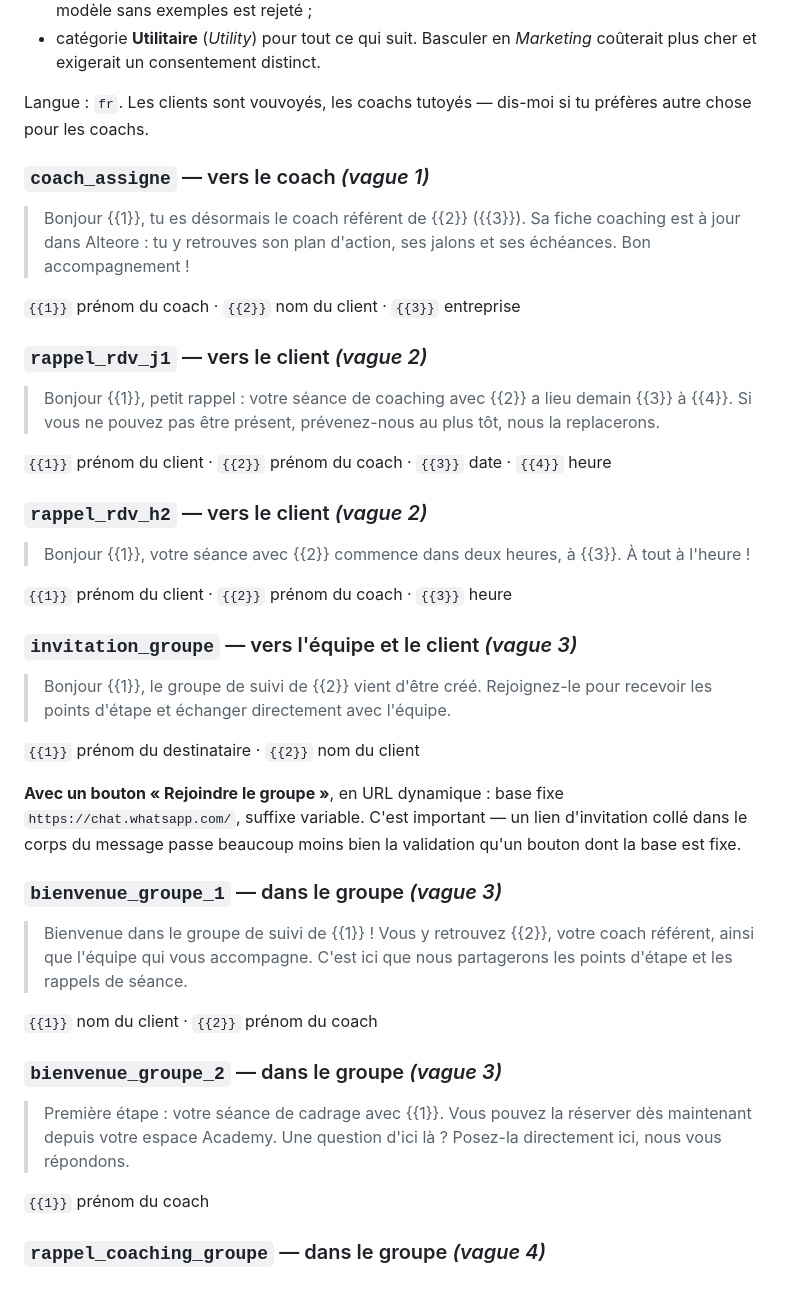
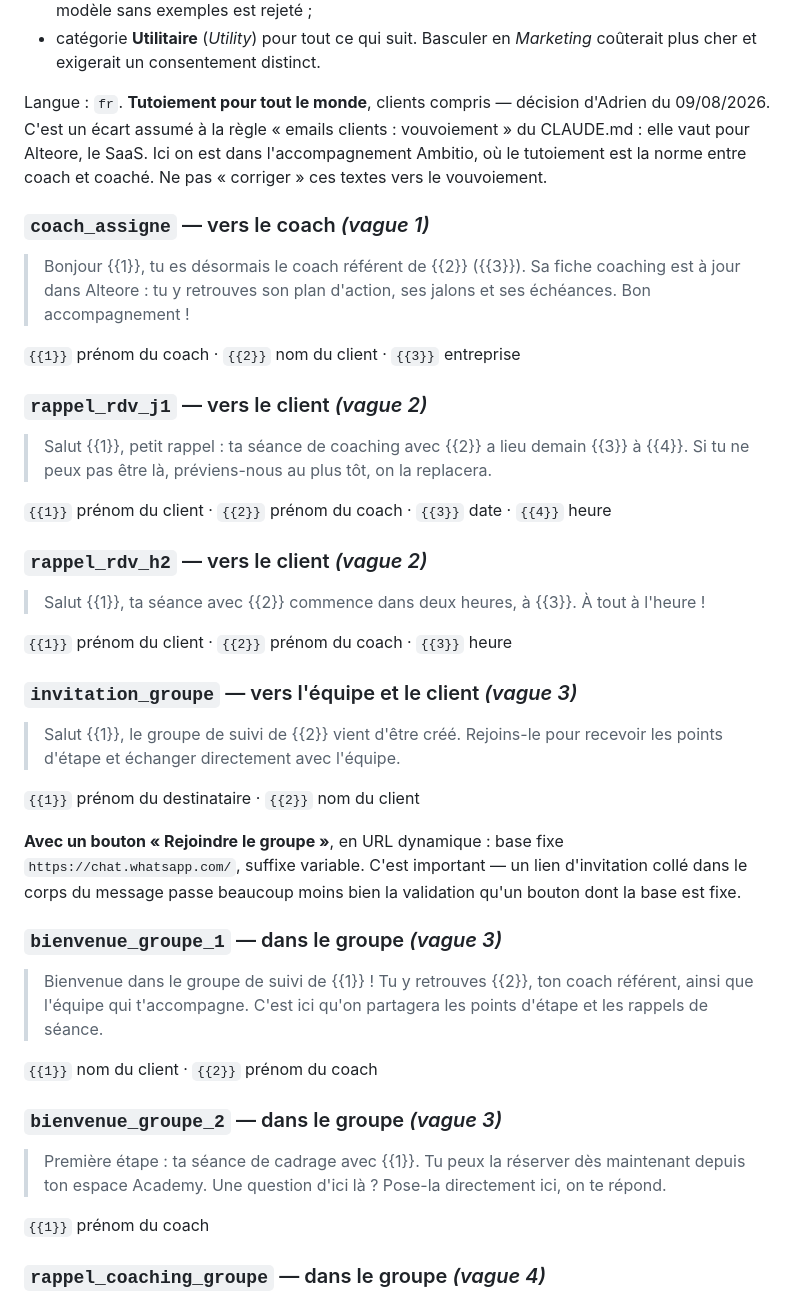
Before and after one commit to Adrien83440/team-ambitio, a Markdown page: claude/plan-whatsapp-2026-08-09.md, the part around the change. GitHub-like rendering.

```diff
--- a/claude/plan-whatsapp-2026-08-09.md
+++ b/claude/plan-whatsapp-2026-08-09.md
@@ -205,8 +205,11 @@ Trois règles de Meta à respecter, sinon c'est refusé sans explication utile :
 - catégorie **Utilitaire** (*Utility*) pour tout ce qui suit. Basculer en
   *Marketing* coûterait plus cher et exigerait un consentement distinct.
 
-Langue : `fr`. Les clients sont vouvoyés, les coachs tutoyés — dis-moi si tu
-préfères autre chose pour les coachs.
+Langue : `fr`. **Tutoiement pour tout le monde**, clients compris — décision
+d'Adrien du 09/08/2026. C'est un écart assumé à la règle « emails clients :
+vouvoiement » du CLAUDE.md : elle vaut pour Alteore, le SaaS. Ici on est dans
+l'accompagnement Ambitio, où le tutoiement est la norme entre coach et coaché.
+Ne pas « corriger » ces textes vers le vouvoiement.
 
 ### `coach_assigne` — vers le coach *(vague 1)*
 > Bonjour {{1}}, tu es désormais le coach référent de {{2}} ({{3}}). Sa fiche
@@ -216,21 +219,21 @@ préfères autre chose pour les coachs.
 `{{1}}` prénom du coach · `{{2}}` nom du client · `{{3}}` entreprise
 
 ### `rappel_rdv_j1` — vers le client *(vague 2)*
-> Bonjour {{1}}, petit rappel : votre séance de coaching avec {{2}} a lieu
-> demain {{3}} à {{4}}. Si vous ne pouvez pas être présent, prévenez-nous au
-> plus tôt, nous la replacerons.
+> Salut {{1}}, petit rappel : ta séance de coaching avec {{2}} a lieu demain
+> {{3}} à {{4}}. Si tu ne peux pas être là, préviens-nous au plus tôt, on la
+> replacera.
 
 `{{1}}` prénom du client · `{{2}}` prénom du coach · `{{3}}` date · `{{4}}` heure
 
 ### `rappel_rdv_h2` — vers le client *(vague 2)*
-> Bonjour {{1}}, votre séance avec {{2}} commence dans deux heures, à {{3}}.
+> Salut {{1}}, ta séance avec {{2}} commence dans deux heures, à {{3}}.
 > À tout à l'heure !
 
 `{{1}}` prénom du client · `{{2}}` prénom du coach · `{{3}}` heure
 
 ### `invitation_groupe` — vers l'équipe et le client *(vague 3)*
-> Bonjour {{1}}, le groupe de suivi de {{2}} vient d'être créé. Rejoignez-le
-> pour recevoir les points d'étape et échanger directement avec l'équipe.
+> Salut {{1}}, le groupe de suivi de {{2}} vient d'être créé. Rejoins-le pour
+> recevoir les points d'étape et échanger directement avec l'équipe.
 
 `{{1}}` prénom du destinataire · `{{2}}` nom du client
 
@@ -240,16 +243,16 @@ d'invitation collé dans le corps du message passe beaucoup moins bien la
 validation qu'un bouton dont la base est fixe.
 
 ### `bienvenue_groupe_1` — dans le groupe *(vague 3)*
-> Bienvenue dans le groupe de suivi de {{1}} ! Vous y retrouvez {{2}}, votre
-> coach référent, ainsi que l'équipe qui vous accompagne. C'est ici que nous
-> partagerons les points d'étape et les rappels de séance.
+> Bienvenue dans le groupe de suivi de {{1}} ! Tu y retrouves {{2}}, ton coach
+> référent, ainsi que l'équipe qui t'accompagne. C'est ici qu'on partagera les
+> points d'étape et les rappels de séance.
 
 `{{1}}` nom du client · `{{2}}` prénom du coach
 
 ### `bienvenue_groupe_2` — dans le groupe *(vague 3)*
-> Première étape : votre séance de cadrage avec {{1}}. Vous pouvez la réserver
-> dès maintenant depuis votre espace Academy. Une question d'ici là ? Posez-la
-> directement ici, nous vous répondons.
+> Première étape : ta séance de cadrage avec {{1}}. Tu peux la réserver dès
+> maintenant depuis ton espace Academy. Une question d'ici là ? Pose-la
+> directement ici, on te répond.
 
 `{{1}}` prénom du coach
 
```
Also changed, not shown: claude/topo-reprise-2026-08-09.md (added, +101 -0 lines).
